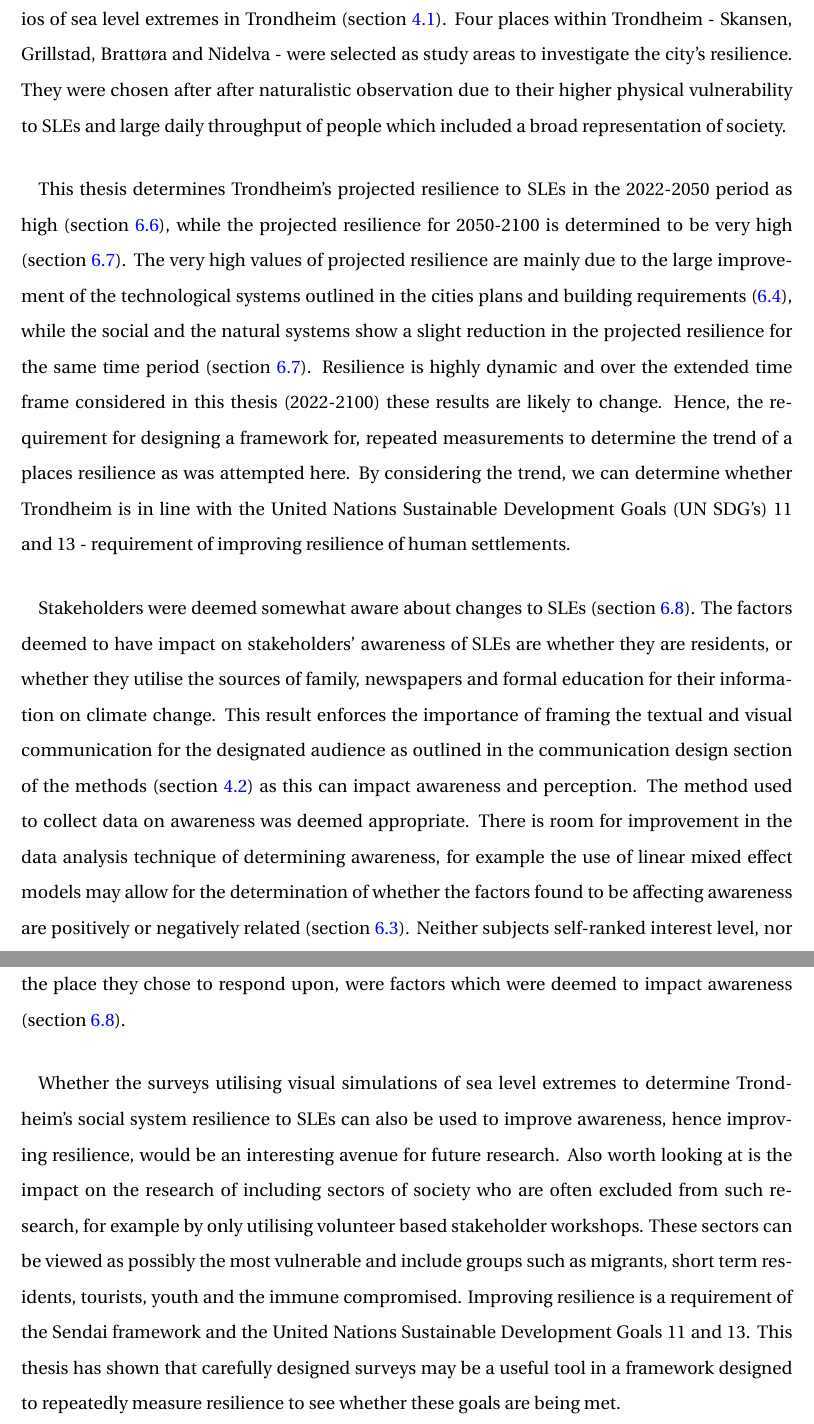
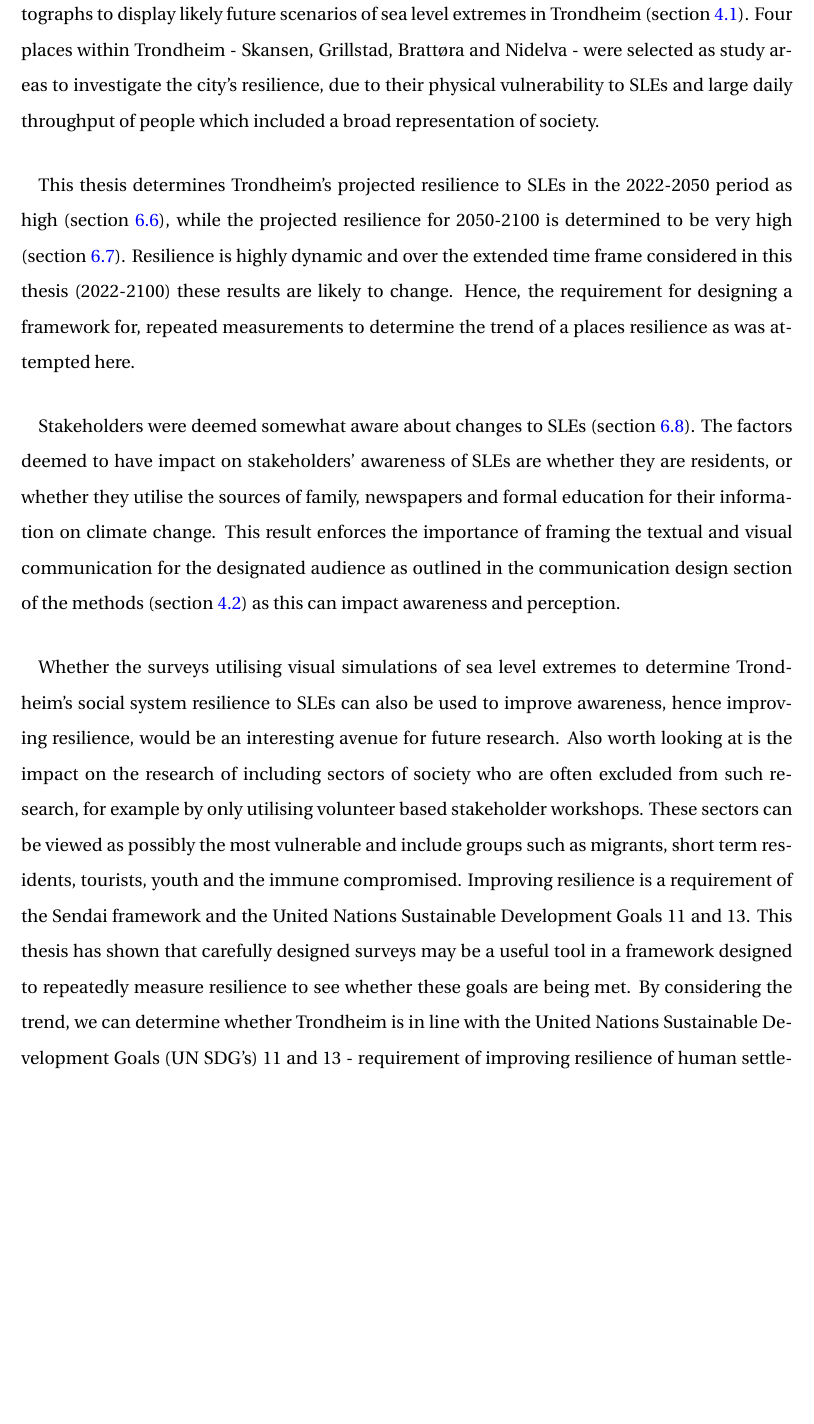
Before and after one commit to aamccormack/thesis_write, a LaTeX thesis (thesis.tex, which reads conclusion.tex): two parts of pages 114 and 115 of 142 before the commit and part of page 114 of 142 after it, the two joined at a grey line, cut so that both start at the same text, the shorter picture padded with empty space. Compiled offline with pdfLaTeX.

Commit message:
improve conclusion

```diff
--- a/conclusion.tex
+++ b/conclusion.tex
@@ -6,19 +7,20 @@ It is generally accepted that sea level extremes are becoming more frequent glob
 Much of Trondheim's infrastructure and population is situated within the coastal zone (figure \ref{fig:research_site}), as is common in Norway. To understand Trondheim's changing resilience to sea level extremes, its technological, natural and social systems resilience were considered.  Projected resilience was viewed as a projected outcome, which can be determined by analysing the systems which impact the risk (section \ref{theory-resilience}). In this case social, natural and technological, systems impacting the risk of sea level extremes.
 \paragraph{}
 
-Literature reviews, investigation of the coastline, analysis of city plans and planning permissions were used to determine Trondheim's natural and technological systems resilience. Online surveys of stakeholders were used to aid the determination of Trondheim's social system resilience, specifically investigating the key variable of awareness (section \ref{data-collection}). Awareness is an important theme in this thesis falling under the broader concept of local knowledge, which in turn falls under the concept of social system resilience (section \ref{theory-resilience}). A place-based understanding of community was used in this conceptualisation of social system resilience due to its dominance in Norwegian politics (section \ref{theory-resilience}). This framework was designed based on feedback received from a focus group and a pilot study that carefully considered the framing of textual and visual communication, particularly the use of edited photographs to display likely future scenarios of sea level extremes in Trondheim (section \ref{data-collection}). Four places within Trondheim - Skansen, Grillstad, Brattøra and Nidelva - were selected as study areas to investigate the city's resilience. They were chosen after after naturalistic observation due to their higher physical vulnerability to SLEs and large daily throughput of people which included a broad representation of society.
+Literature reviews, investigation of the coastline, analysis of city plans and planning permissions were used to determine Trondheim's natural and technological systems resilience. Online surveys of stakeholders were used to aid the determination of Trondheim's social system resilience, specifically investigating the key variable of awareness (section \ref{data-collection}). Awareness is an important theme in this thesis falling under the broader concept of local knowledge, which in turn falls under the concept of social system resilience (section \ref{theory-resilience}). This framework was designed based on feedback received from a focus group and a pilot study that carefully considered the framing of textual and visual communication, particularly the use of edited photographs to display likely future scenarios of sea level extremes in Trondheim (section \ref{data-collection}). Four places within Trondheim - Skansen, Grillstad, Brattøra and Nidelva - were selected as study areas to investigate the city's resilience, due to their physical vulnerability to SLEs and large daily throughput of people which included a broad representation of society.
 
 \paragraph{}
-This thesis determines Trondheim's projected resilience to SLEs in the 2022-2050 period as high (section \ref{RQ1-findings}), while the projected resilience for 2050-2100 is determined to be very high (section \ref{RQ2 - findings}). The very high values of projected resilience are mainly due to the large improvement of the technological systems outlined in the cities plans and building requirements (\ref{tech-resilience-discussion}), while the social and the natural systems show a slight reduction  in the projected resilience for the same time period (section \ref{RQ2 - findings}). Resilience is highly dynamic and over the extended time frame considered in this thesis (2022-2100) these results are likely to change. Hence, the requirement for designing a framework for, repeated measurements to determine the trend of a places resilience as was attempted here. By considering the trend, we can determine whether Trondheim is in line with the United Nations Sustainable Development Goals (UN SDG’s) 11 and 13 - requirement of improving resilience of human settlements.
+This thesis determines Trondheim's projected resilience to SLEs in the 2022-2050 period as high (section \ref{RQ1-findings}), while the projected resilience for 2050-2100 is determined to be very high (section \ref{RQ2 - findings}). Resilience is highly dynamic and over the extended time frame considered in this thesis (2022-2100) these results are likely to change. Hence, the requirement for designing a framework for, repeated measurements to determine the trend of a places resilience as was attempted here.
 
 \paragraph{}
-Stakeholders were deemed somewhat aware about changes to SLEs (section \ref{RQ3 - finding}). The factors deemed to have impact on stakeholders' awareness of SLEs are whether they are residents, or whether they utilise the sources of family, newspapers and formal education for their information on climate change. This result enforces the importance of framing the textual and visual communication for the designated audience as outlined in the communication design section of the methods (section \ref{com-design}) as this can impact awareness and perception.  The method used to collect data on awareness was deemed appropriate. There is room for improvement in the data analysis technique of determining awareness, for example the use of linear mixed effect models may allow for the determination of whether the factors found to be affecting awareness are positively or negatively related (section \ref{discuss-aware}). Neither subjects self-ranked interest level, nor the place they chose to respond upon, were factors which were deemed to impact awareness (section \ref{RQ3 - finding}).
+Stakeholders were deemed somewhat aware about changes to SLEs (section \ref{RQ3 - finding}). The factors deemed to have impact on stakeholders' awareness of SLEs are whether they are residents, or whether they utilise the sources of family, newspapers and formal education for their information on climate change. This result enforces the importance of framing the textual and visual communication for the designated audience as outlined in the communication design section of the methods (section \ref{com-design}) as this can impact awareness and perception.
 \paragraph{}
 
 
+Whether the surveys utilising visual simulations of sea level extremes to determine Trondheim's social system resilience to SLEs can also be used to improve awareness, hence improving resilience, would be an interesting avenue for future research. Also worth looking at is the impact on the research of including sectors of society who are often excluded from such research, for example by only utilising volunteer based stakeholder workshops. These sectors can be viewed as possibly the most vulnerable and include groups such as migrants, short term residents, tourists, youth and the immune compromised. Improving resilience is a requirement of the Sendai framework and the United Nations Sustainable Development Goals 11 and 13. This thesis has shown that carefully designed surveys may be a useful tool in a framework designed to repeatedly measure resilience to see whether these goals are being met. By considering the trend, we can determine whether Trondheim is in line with the United Nations Sustainable Development Goals (UN SDG’s) 11 and 13 - requirement of improving resilience of human settlements.
 
-Whether the surveys utilising visual simulations of sea level extremes to determine Trondheim's social system resilience to SLEs can also be used to improve awareness, hence improving resilience, would be an interesting avenue for future research. Also worth looking at is the impact on the research of including sectors of society who are often excluded from such research, for example by only utilising volunteer based stakeholder workshops. These sectors can be viewed as possibly the most vulnerable and include groups such as migrants, short term residents, tourists, youth and the immune compromised. Improving resilience is a requirement of the Sendai framework and the United Nations Sustainable Development Goals 11 and 13. This thesis has shown that carefully designed surveys may be a useful tool in a framework designed to repeatedly measure resilience to see whether these goals are being met.
 
+%quotes from thesis to consider highlighting in conclusion
 
 %Stakeholder surveys conducted in Trondheim coastal neighbourhoods indicate better awareness of the risk of sea level extremes for the period 2050 to 2100 than 2022 to 2050. An  investigation of the link between local knowledge and academic models showed that residency was the most important factor affecting participants' awareness of sea-level extremes.  By combining social resilience with natural and technological resilience it allows for a more a holistic understanding of changing resilience to SLEs within Trondheim.
 
```
Also changed, not shown: discuss_framework.tex (+1 -1 lines), thesis.tex (+1 -1 lines), conclusion.tex (7 more changed lines).
